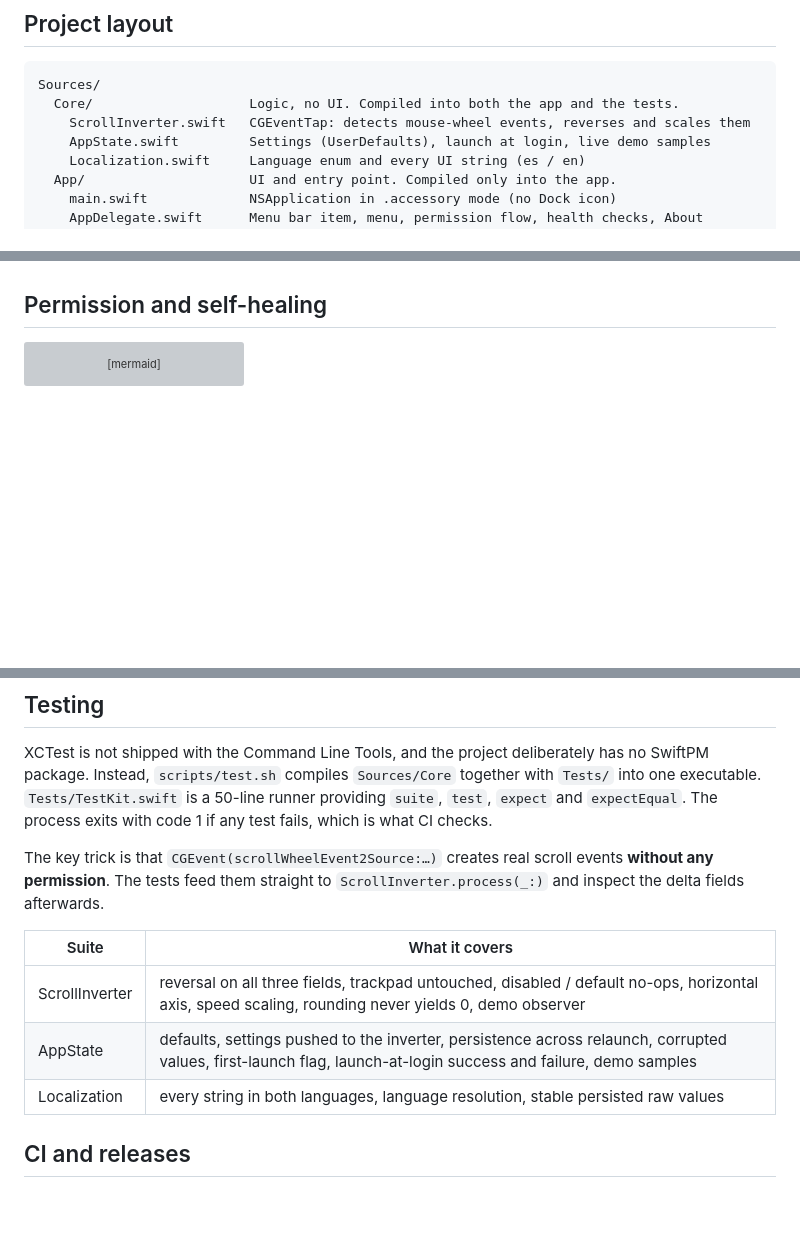
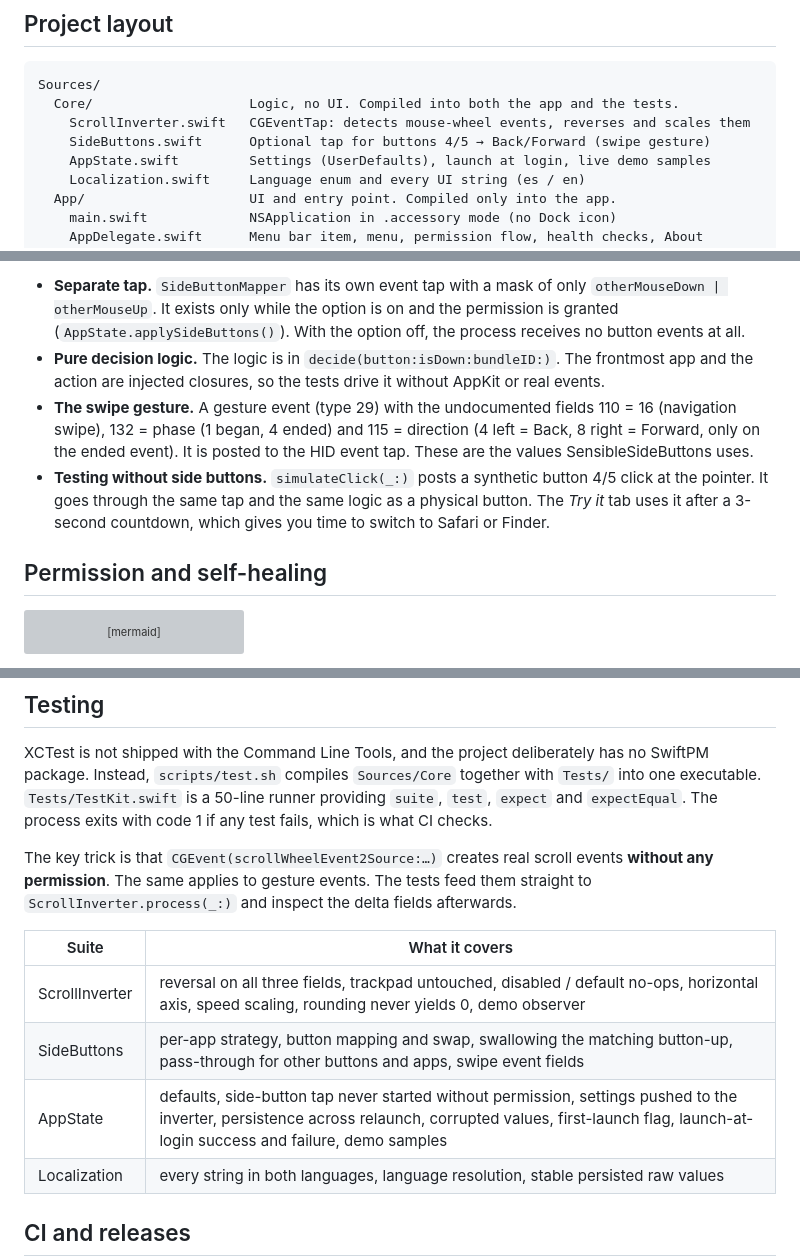
Before and after one commit to AlbertoGonzalezCasarrubios/ScrollFlip, a Markdown page: ARCHITECTURE.md, 3 parts joined by grey strips. Drawn GitHub-style; blank space fills up the shorter version; grey boxes are pictures that could not be loaded.

```diff
--- a/ARCHITECTURE.md
+++ b/ARCHITECTURE.md
@@ -8,6 +8,7 @@ ScrollFlip is a menu-bar AppKit app, and its settings window is SwiftUI. There i
 Sources/
   Core/                    Logic, no UI. Compiled into both the app and the tests.
     ScrollInverter.swift   CGEventTap: detects mouse-wheel events, reverses and scales them
+    SideButtons.swift      Optional tap for buttons 4/5 → Back/Forward (swipe gesture)
     AppState.swift         Settings (UserDefaults), launch at login, live demo samples
     Localization.swift     Language enum and every UI string (es / en)
   App/                     UI and entry point. Compiled only into the app.
@@ -106,3 +128,7 @@ When the factor is exactly 1 (not reversed, default speed), the event is not tou
+- **Separate tap.** `SideButtonMapper` has its own event tap with a mask of only `otherMouseDown | otherMouseUp`. It exists only while the option is on and the permission is granted (`AppState.applySideButtons()`). With the option off, the process receives no button events at all.
+- **Pure decision logic.** The logic is in `decide(button:isDown:bundleID:)`. The frontmost app and the action are injected closures, so the tests drive it without AppKit or real events.
+- **The swipe gesture.** A gesture event (type 29) with the undocumented fields 110 = 16 (navigation swipe), 132 = phase (1 began, 4 ended) and 115 = direction (4 left = Back, 8 right = Forward, only on the ended event). It is posted to the HID event tap. These are the values SensibleSideButtons uses.
+- **Testing without side buttons.** `simulateClick(_:)` posts a synthetic button 4/5 click at the pointer. It goes through the same tap and the same logic as a physical button. The *Try it* tab uses it after a 3-second countdown, which gives you time to switch to Safari or Finder.
 
 ## Permission and self-healing
 
@@ -155,12 +181,13 @@ The tap's run-loop source is added to the **main** run loop. The tap callback, t
 
 XCTest is not shipped with the Command Line Tools, and the project deliberately has no SwiftPM package. Instead, `scripts/test.sh` compiles `Sources/Core` together with `Tests/` into one executable. `Tests/TestKit.swift` is a 50-line runner providing `suite`, `test`, `expect` and `expectEqual`. The process exits with code 1 if any test fails, which is what CI checks.
 
-The key trick is that `CGEvent(scrollWheelEvent2Source:…)` creates real scroll events **without any permission**. The tests feed them straight to `ScrollInverter.process(_:)` and inspect the delta fields afterwards.
+The key trick is that `CGEvent(scrollWheelEvent2Source:…)` creates real scroll events **without any permission**. The same applies to gesture events. The tests feed them straight to `ScrollInverter.process(_:)` and inspect the delta fields afterwards.
 
 | Suite | What it covers |
 |---|---|
 | ScrollInverter | reversal on all three fields, trackpad untouched, disabled / default no-ops, horizontal axis, speed scaling, rounding never yields 0, demo observer |
-| AppState | defaults, settings pushed to the inverter, persistence across relaunch, corrupted values, first-launch flag, launch-at-login success and failure, demo samples |
+| SideButtons | per-app strategy, button mapping and swap, swallowing the matching button-up, pass-through for other buttons and apps, swipe event fields |
+| AppState | defaults, side-button tap never started without permission, settings pushed to the inverter, persistence across relaunch, corrupted values, first-launch flag, launch-at-login success and failure, demo samples |
 | Localization | every string in both languages, language resolution, stable persisted raw values |
 
 ## CI and releases
```
Also changed, not shown: other parts of ARCHITECTURE.md (+22 -0 lines), README.md (+23 -1 lines), Resources/AppIcon.png, 11 other files.
